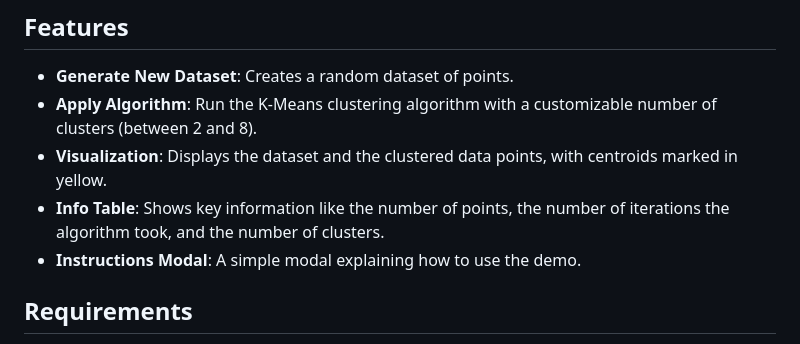
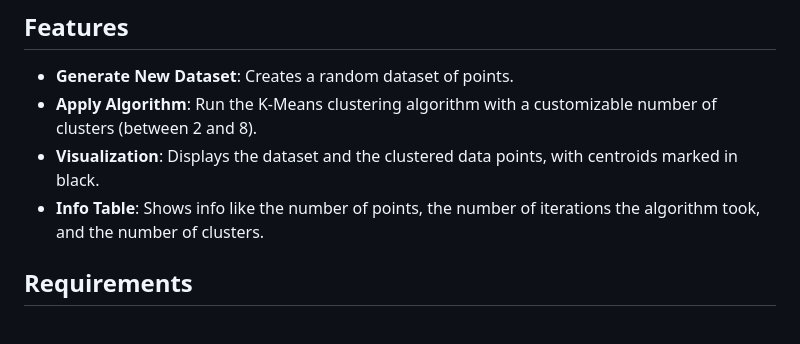
Before and after one commit to Rogudev/kmeans-js_library_interactive_demo, a Markdown page: README.md, the part around one of its changes. Drawn GitHub-style.

Commit message:
remove data

```diff
--- a/README.md
+++ b/README.md
@@ -8,9 +8,8 @@ The demo allows users to generate random datasets, apply the K-Means algorithm t
 
 - **Generate New Dataset**: Creates a random dataset of points.
 - **Apply Algorithm**: Run the K-Means clustering algorithm with a customizable number of clusters (between 2 and 8).
-- **Visualization**: Displays the dataset and the clustered data points, with centroids marked in yellow.
-- **Info Table**: Shows key information like the number of points, the number of iterations the algorithm took, and the number of clusters.
-- **Instructions Modal**: A simple modal explaining how to use the demo.
+- **Visualization**: Displays the dataset and the clustered data points, with centroids marked in black.
+- **Info Table**: Shows info like the number of points, the number of iterations the algorithm took, and the number of clusters.
 
 
 ## Requirements
```
Also changed, not shown: other parts of README.md (+2 -0 lines).
